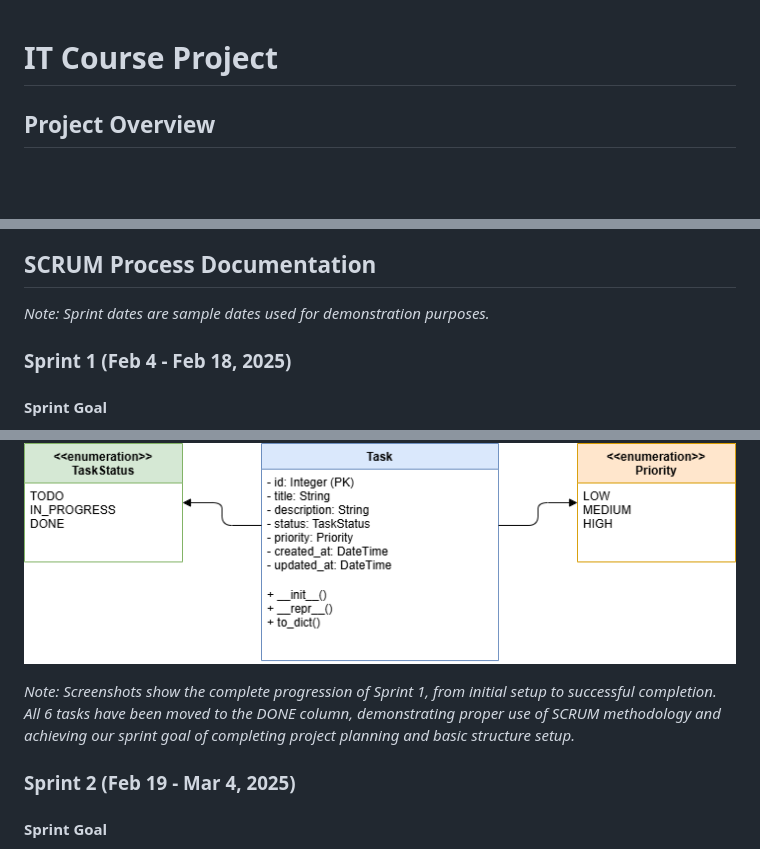
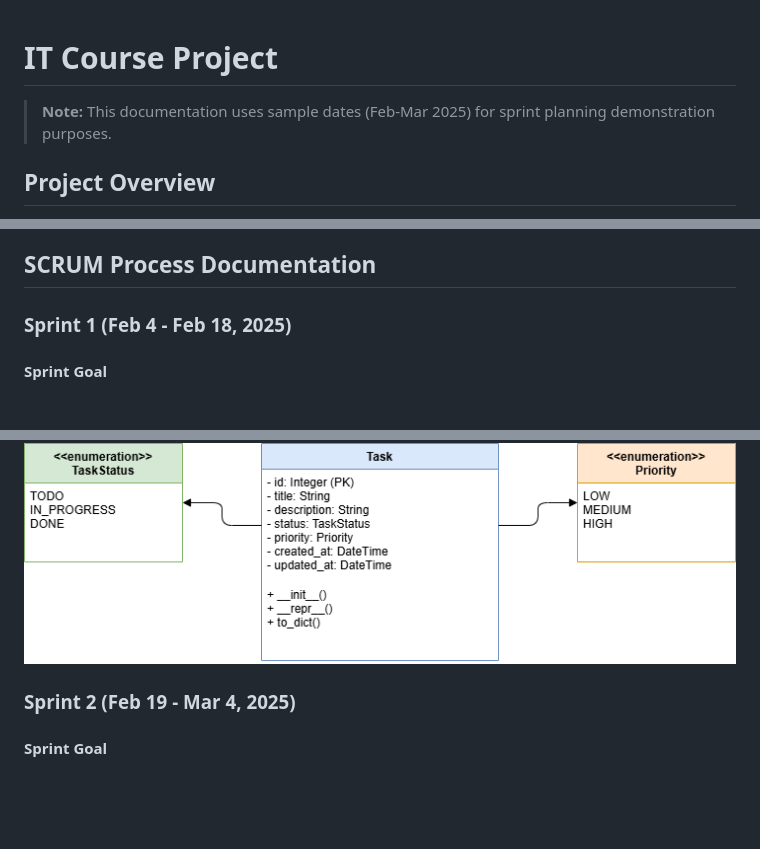
Before and after one commit to AhmetArtunBostan/PROJECT-C1-ARTUN, a Markdown page: README.md, 3 parts joined by grey strips. GitHub-like rendering; blank space fills up the shorter version.

Commit message:
docs: Move sample dates note to top of README

```diff
--- a/README.md
+++ b/README.md
@@ -1,4 +1,6 @@
 # IT Course Project
+
+> **Note:** This documentation uses sample dates (Feb-Mar 2025) for sprint planning demonstration purposes.
 
 ## Project Overview
 This project is developed as part of the IT course, focusing on implementing software development practices using the SCRUM framework.
@@ -82,8 +84,6 @@ This project will be developed over multiple SCRUM sprints (3-4) throughout the
 
 ## SCRUM Process Documentation
 
-*Note: Sprint dates are sample dates used for demonstration purposes.*
-
 ### Sprint 1 (Feb 4 - Feb 18, 2025)
 
 #### Sprint Goal
@@ -127,8 +127,6 @@ Total Story Points: 12 (All Completed! )
 
 ##### Sprint Completed - All Tasks Done
 ![Sprint Completed](docs/screenshots/sixth_task_completed.png)
-
-*Note: Screenshots show the complete progression of Sprint 1, from initial setup to successful completion. All 6 tasks have been moved to the DONE column, demonstrating proper use of SCRUM methodology and achieving our sprint goal of completing project planning and basic structure setup.*
 
 ### Sprint 2 (Feb 19 - Mar 4, 2025)
 
```
